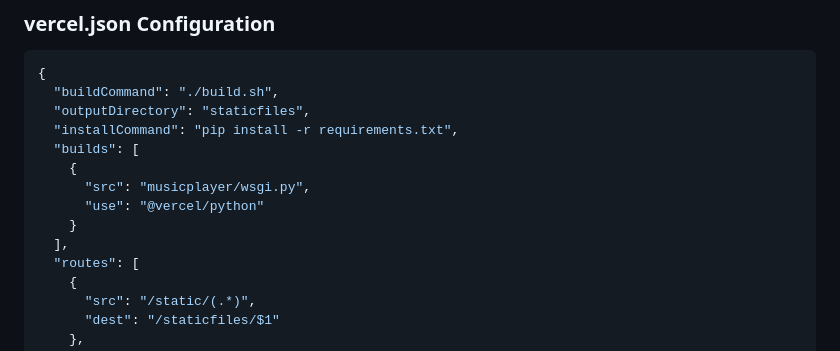
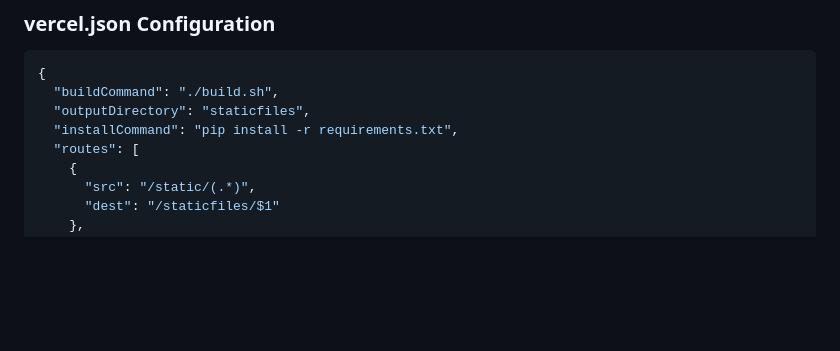
Before and after one commit to Ashutosh-Repos/Music_app, a Markdown page: BUILD_COMMAND_APPROACH.md, the part around the change. Rendered like a GitHub page; blank space fills up the shorter version.

Commit message:
Update documentation - Remove builds property from vercel.json example

```diff
--- a/BUILD_COMMAND_APPROACH.md
+++ b/BUILD_COMMAND_APPROACH.md
@@ -13,12 +13,6 @@ We've changed from the static file approach to a **build command approach** whic
   "buildCommand": "./build.sh",
   "outputDirectory": "staticfiles",
   "installCommand": "pip install -r requirements.txt",
-  "builds": [
-    {
-      "src": "musicplayer/wsgi.py",
-      "use": "@vercel/python"
-    }
-  ],
   "routes": [
     {
       "src": "/static/(.*)",
```
